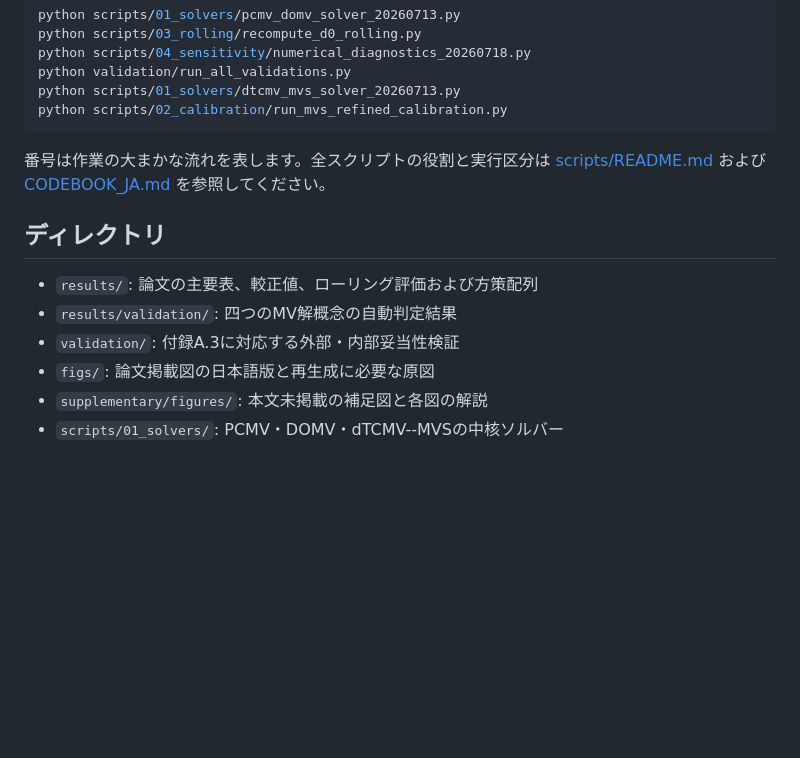
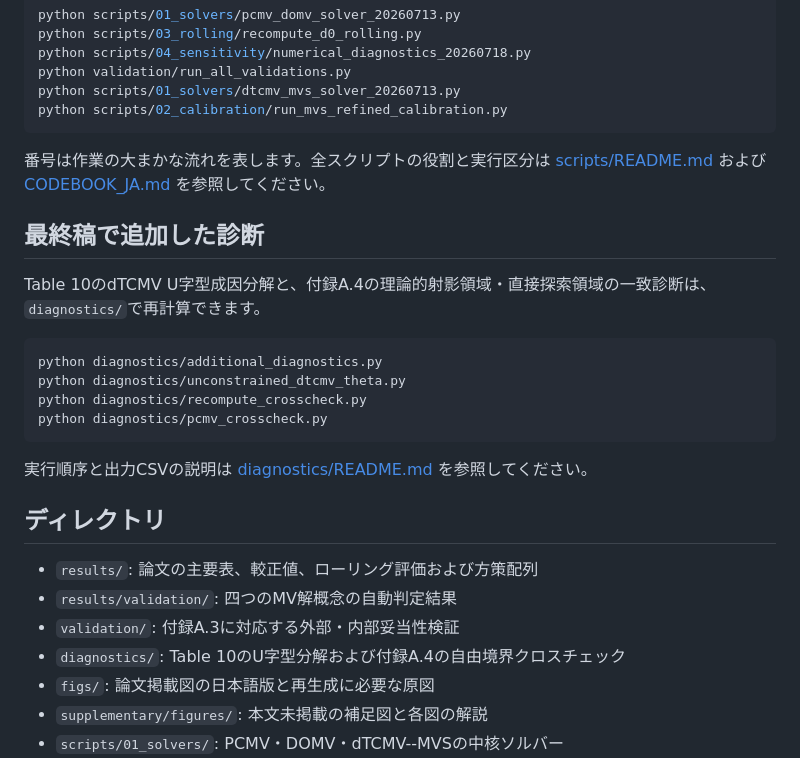
Before and after one commit to yoshi123027-del/dc-glidepath-ica2026, a Markdown page: README.md, the part around the change. Rendered like a GitHub page; blank space fills up the shorter version.

Commit message:
最終稿の追加診断をREADMEへ反映

````diff
--- a/README.md
+++ b/README.md
@@ -71,11 +71,25 @@ python scripts/02_calibration/run_mvs_refined_calibration.py
 
 番号は作業の大まかな流れを表します。全スクリプトの役割と実行区分は [scripts/README.md](scripts/README.md) および [CODEBOOK_JA.md](CODEBOOK_JA.md) を参照してください。
 
+## 最終稿で追加した診断
+
+Table 10のdTCMV U字型成因分解と、付録A.4の理論的射影領域・直接探索領域の一致診断は、`diagnostics/`で再計算できます。
+
+```bash
+python diagnostics/additional_diagnostics.py
+python diagnostics/unconstrained_dtcmv_theta.py
+python diagnostics/recompute_crosscheck.py
+python diagnostics/pcmv_crosscheck.py
+```
+
+実行順序と出力CSVの説明は [diagnostics/README.md](diagnostics/README.md) を参照してください。
+
 ## ディレクトリ
 
 - `results/`: 論文の主要表、較正値、ローリング評価および方策配列
 - `results/validation/`: 四つのMV解概念の自動判定結果
 - `validation/`: 付録A.3に対応する外部・内部妥当性検証
+- `diagnostics/`: Table 10のU字型分解および付録A.4の自由境界クロスチェック
 - `figs/`: 論文掲載図の日本語版と再生成に必要な原図
 - `supplementary/figures/`: 本文未掲載の補足図と各図の解説
 - `scripts/01_solvers/`: PCMV・DOMV・dTCMV--MVSの中核ソルバー
````
